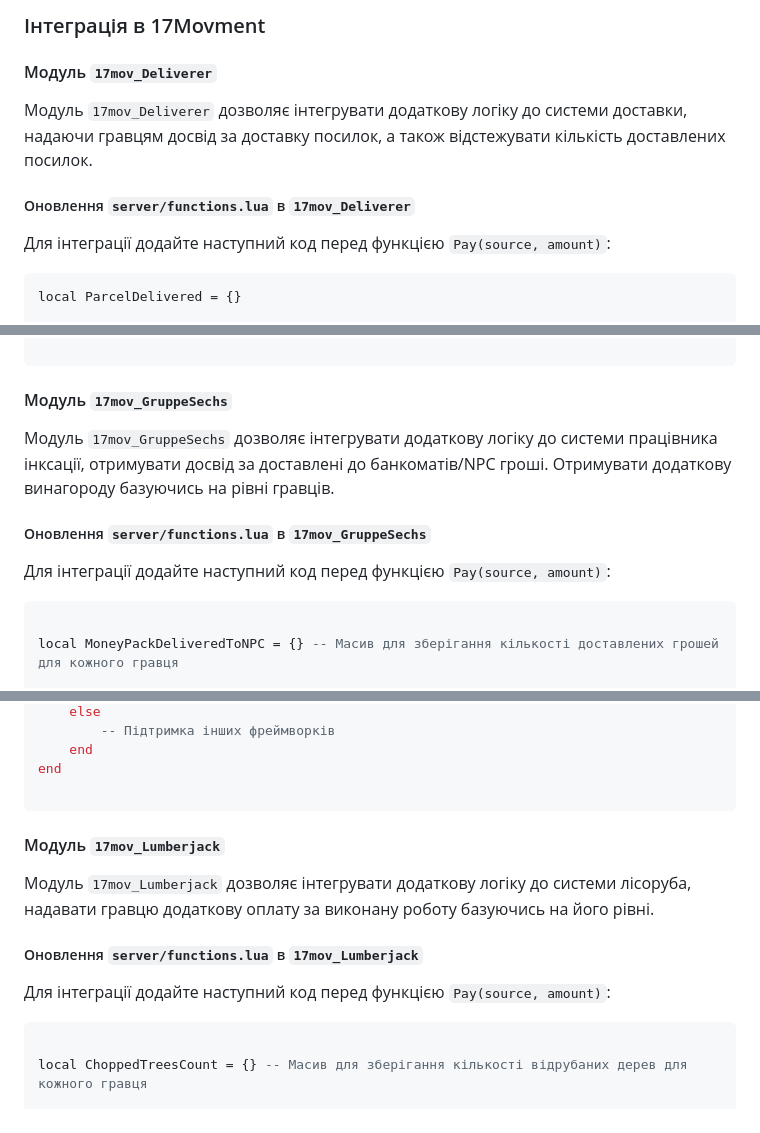
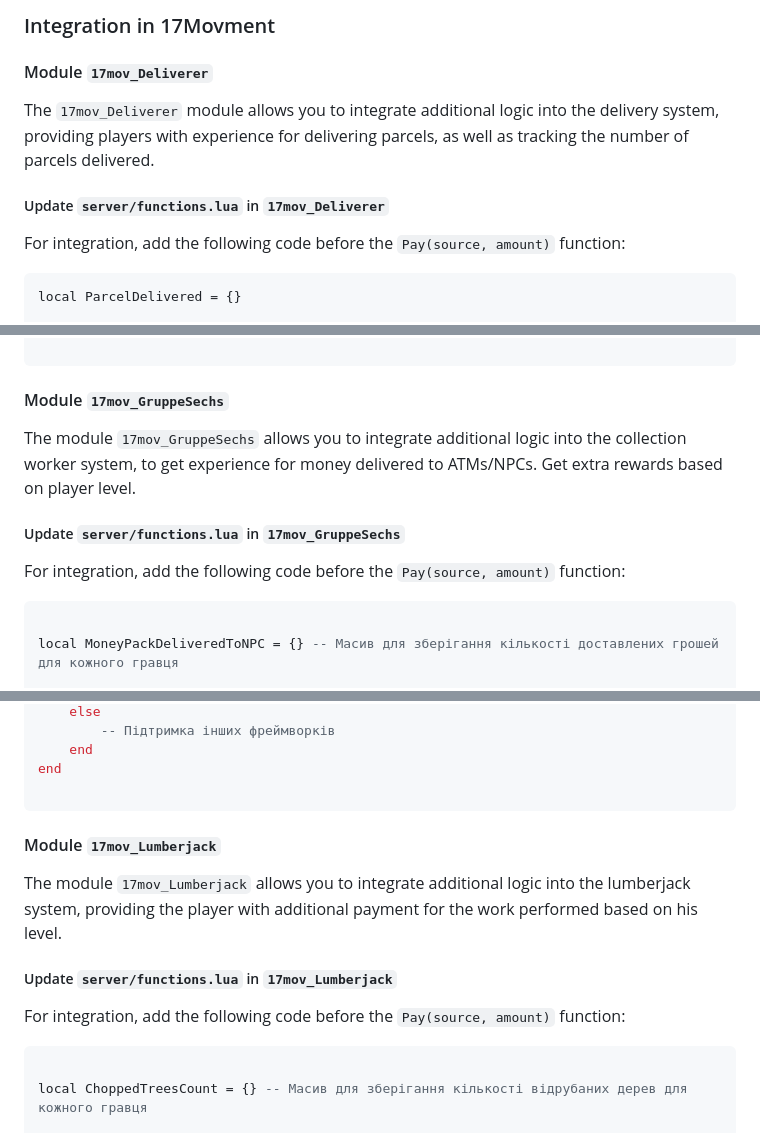
Before and after one commit to dazuga31/marko_leveling, a Markdown page: 17MOVMENT_INTEGRATION.md, 3 parts joined by grey strips. Rendered like a GitHub page.

````diff
--- a/17MOVMENT_INTEGRATION.md
+++ b/17MOVMENT_INTEGRATION.md
@@ -1,12 +1,12 @@
-### Інтеграція в 17Movment
+### Integration in 17Movment
 
-#### Модуль `17mov_Deliverer`
+#### Module `17mov_Deliverer`
 
-Модуль `17mov_Deliverer` дозволяє інтегрувати додаткову логіку до системи доставки, надаючи гравцям досвід за доставку посилок, а також відстежувати кількість доставлених посилок.
+The `17mov_Deliverer` module allows you to integrate additional logic into the delivery system, providing players with experience for delivering parcels, as well as tracking the number of parcels delivered.
 
-##### Оновлення `server/functions.lua` в `17mov_Deliverer`
+##### Update `server/functions.lua` in `17mov_Deliverer`
 
-Для інтеграції додайте наступний код перед функцією `Pay(source, amount)`:
+For integration, add the following code before the `Pay(source, amount)` function:
 
 ```lua
 local ParcelDelivered = {}
@@ -85,13 +85,13 @@ end
 ```
 
 
-#### Модуль `17mov_GruppeSechs`
+#### Module `17mov_GruppeSechs`
 
-Модуль `17mov_GruppeSechs` дозволяє інтегрувати додаткову логіку до системи працівника інксації, отримувати досвід за доставлені до банкоматів/NPC гроші. Отримувати додаткову винагороду базуючись на рівні гравців.
+The module `17mov_GruppeSechs` allows you to integrate additional logic into the collection worker system, to get experience for money delivered to ATMs/NPCs. Get extra rewards based on player level.
 
-##### Оновлення `server/functions.lua` в `17mov_GruppeSechs`
+##### Update `server/functions.lua` in `17mov_GruppeSechs`
 
-Для інтеграції додайте наступний код перед функцією `Pay(source, amount)`:
+For integration, add the following code before the `Pay(source, amount)` function:
 
 ```lua
 
@@ -164,14 +164,13 @@ function Pay(source, amount)
 end
 
 ```
+#### Module `17mov_Lumberjack`
 
-#### Модуль `17mov_Lumberjack`
+The module `17mov_Lumberjack` allows you to integrate additional logic into the lumberjack system, providing the player with additional payment for the work performed based on his level.
 
-Модуль `17mov_Lumberjack` дозволяє інтегрувати додаткову логіку до системи лісоруба, надавати гравцю додаткову оплату за виконану роботу базуючись на його рівні.
+##### Update `server/functions.lua` in `17mov_Lumberjack`
 
-##### Оновлення `server/functions.lua` в `17mov_Lumberjack`
-
-Для інтеграції додайте наступний код перед функцією `Pay(source, amount)`:
+For integration, add the following code before the `Pay(source, amount)` function:
 
 ```lua
 
````
Also changed, not shown: other parts of 17MOVMENT_INTEGRATION.md (+9 -11 lines).
